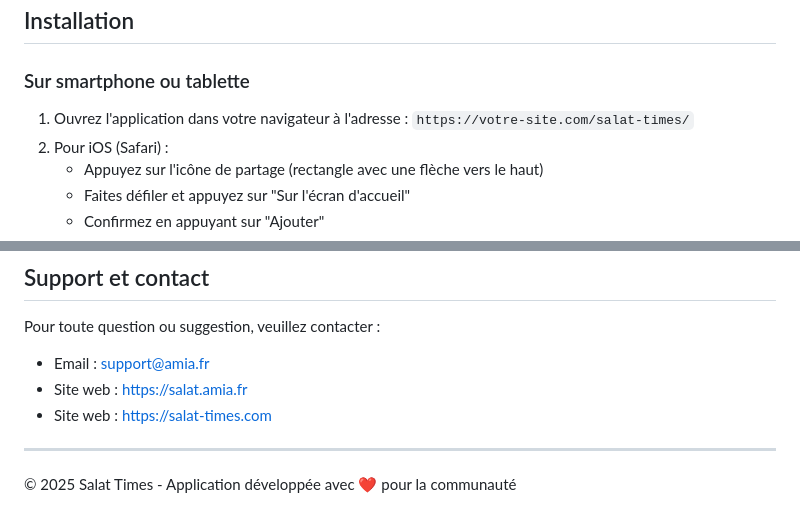
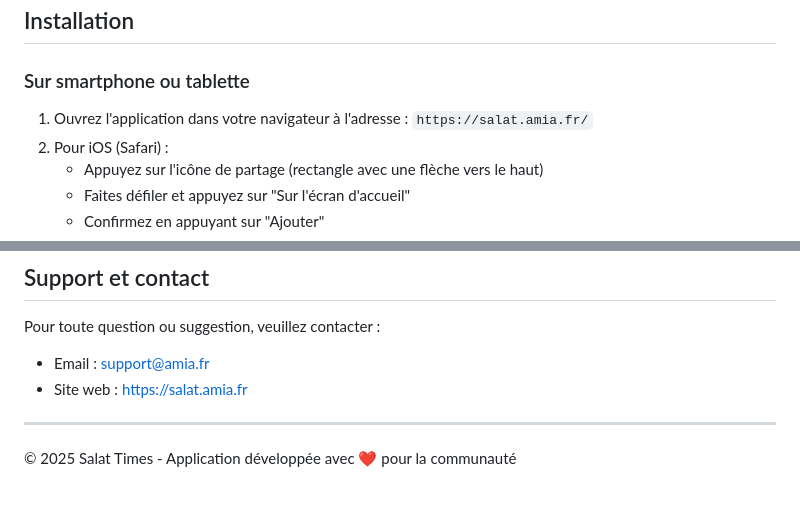
Before and after one commit to apolocine/Salat-Times, a Markdown page: readme.md, 2 parts joined by grey strips. Rendered like a GitHub page.

```diff
--- a/readme.md
+++ b/readme.md
@@ -18,7 +18,7 @@ Cette application web progressive (PWA) permet de consulter les horaires de pri
 
 ### Sur smartphone ou tablette
 
-1. Ouvrez l'application dans votre navigateur à l'adresse : `https://votre-site.com/salat-times/`
+1. Ouvrez l'application dans votre navigateur à l'adresse : `https://salat.amia.fr/`
 2. Pour iOS (Safari) :
    - Appuyez sur l'icône de partage (rectangle avec une flèche vers le haut)
    - Faites défiler et appuyez sur "Sur l'écran d'accueil"
@@ -70,7 +70,6 @@ Pour toute question ou suggestion, veuillez contacter :
 
 - Email : support@amia.fr
 - Site web : https://salat.amia.fr
-- Site web : https://salat-times.com
 
 ---
 
```
